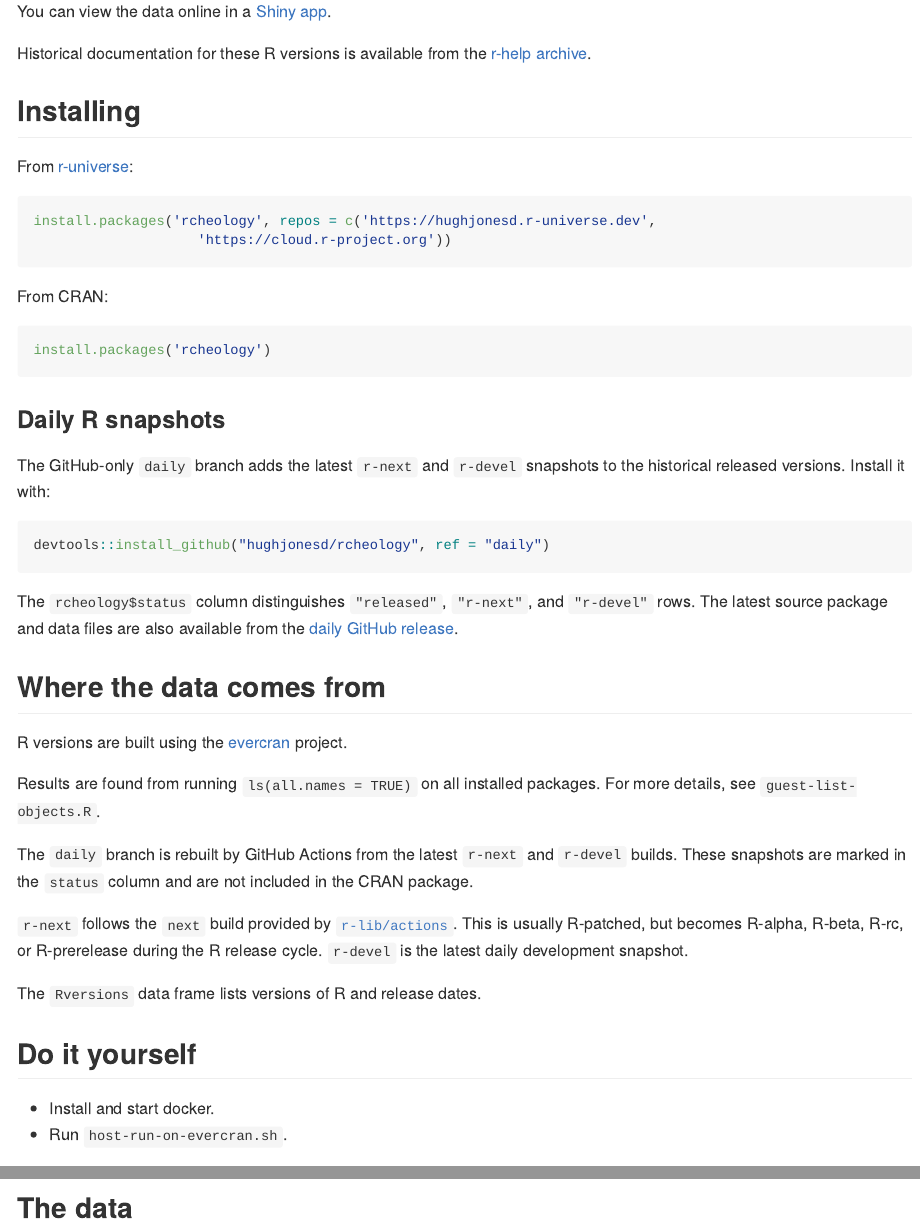
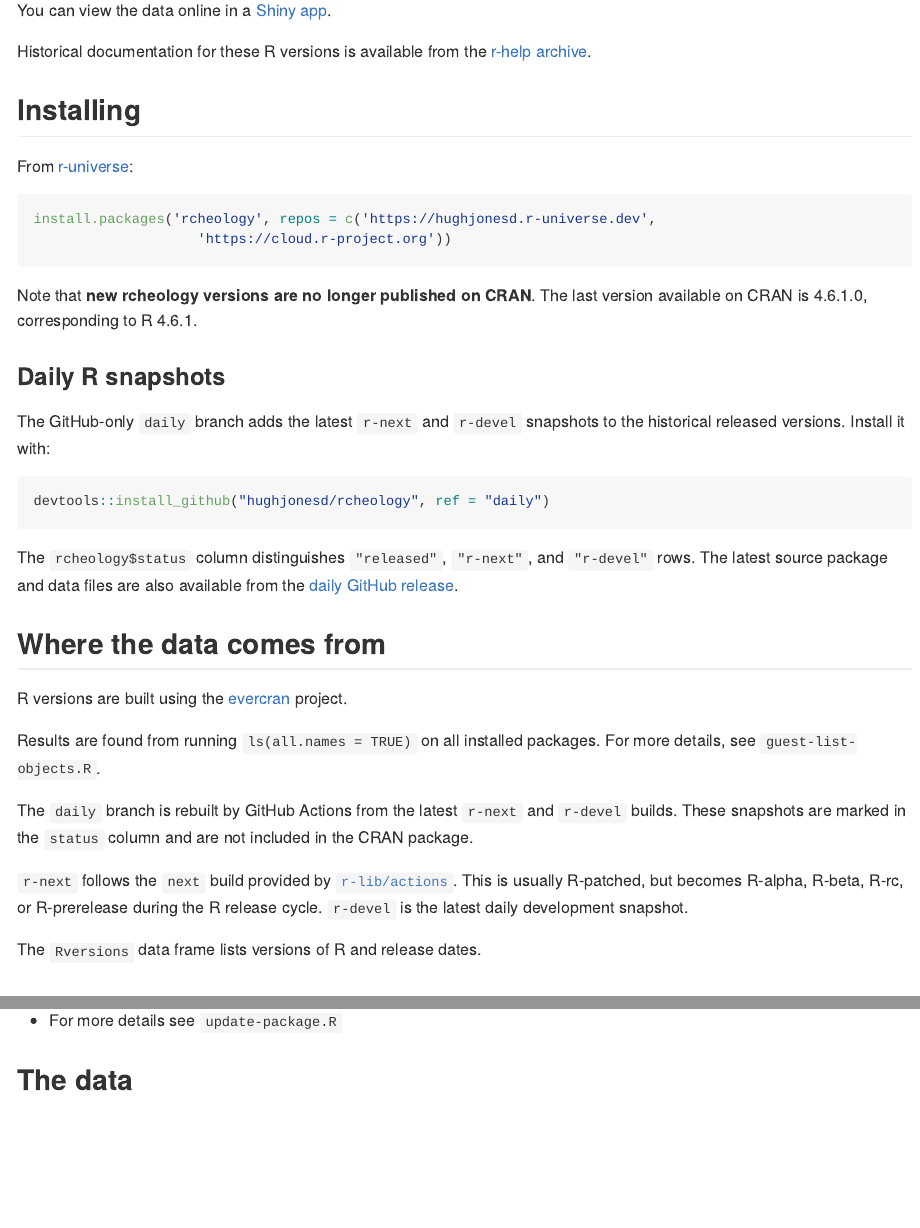
Before and after one commit to hughjonesd/rcheology, an R Markdown document (README.Rmd): the page in a window 1100 px wide, from 190 px down before the commit and from 240 px down after it, so that both start at the same text, and a second part further down, joined at a grey line. The pictures show the output file README.md that the author committed with the source, drawn offline in the style of GitHub; long lines of code are wrapped; badge pictures from the web are left out.

Commit message:
Update README

````diff
--- a/README.Rmd
+++ b/README.Rmd
@@ -42,11 +40,8 @@
 					'https://cloud.r-project.org'))
 ```
 
-From CRAN:
-
-```{r, eval = FALSE}
-install.packages('rcheology')
-```
+Note that **new rcheology versions are no longer published on CRAN**. The last
+version available on CRAN is 4.6.1.0, corresponding to R 4.6.1.
 
 ### Daily R snapshots
 
@@ -69,5 +65,6 @@
 * Install and start docker.
 * Run `host-run-on-evercran.sh`.
+* For more details see `update-package.R`
 
 ## The data
 
````
Also changed, not shown: README.md, README.Rmd (5 more changed lines), 2 other files.
